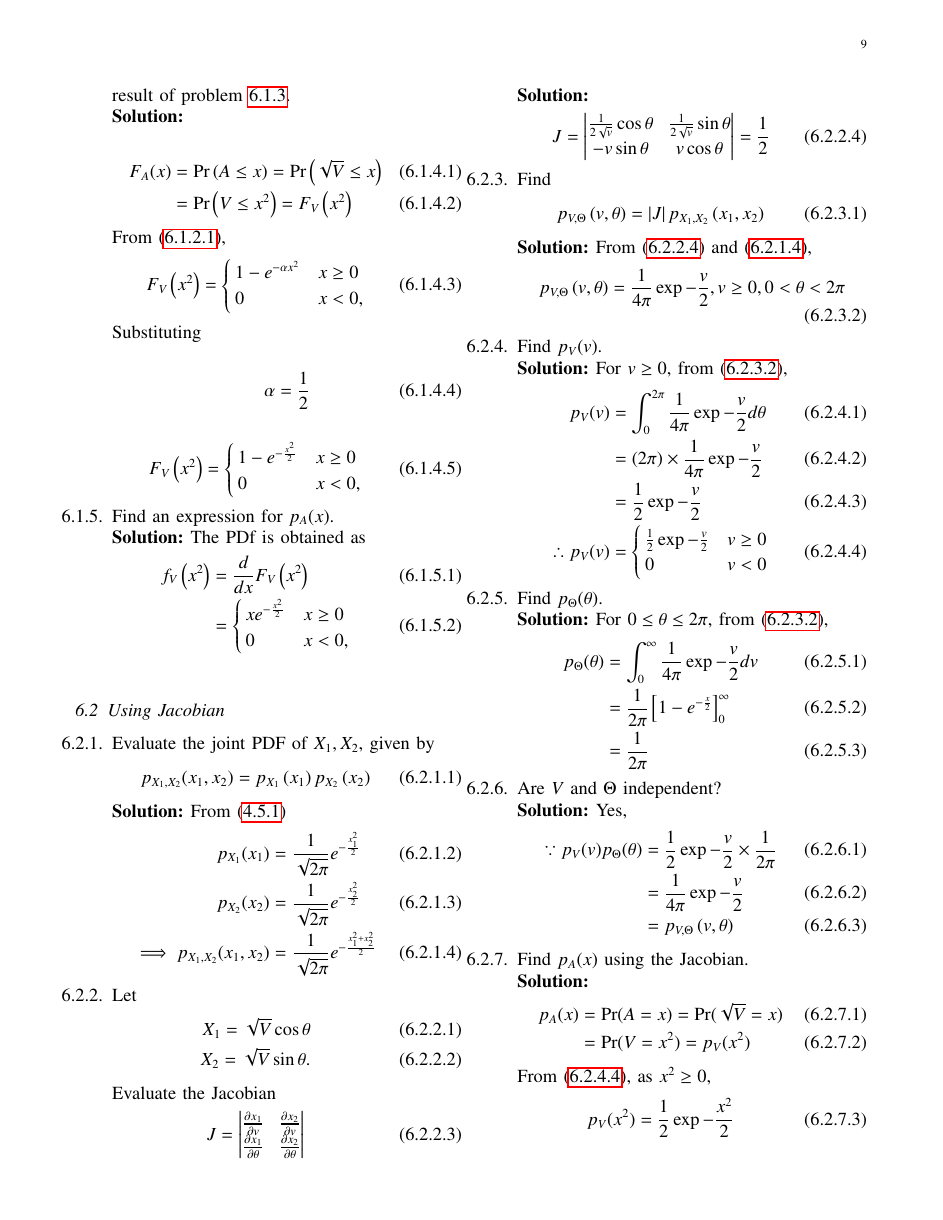
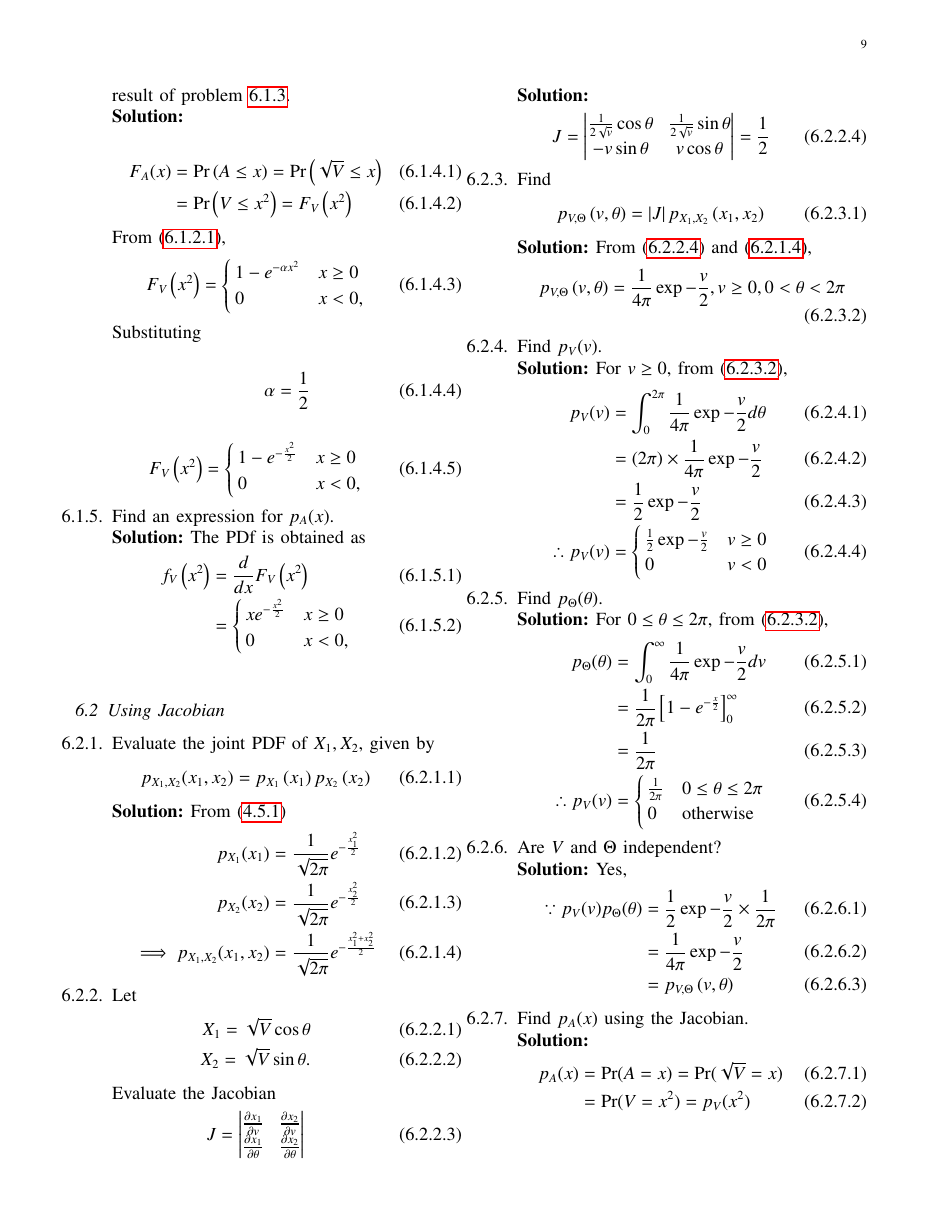
Before and after one commit to Gautham-Bellamkonda/AI1103, a LaTeX paper (probman/gvv_ncert_probman.tex, which reads probman/chapters/trans.tex): page 9 of 11. Compiled offline with pdfLaTeX.

Commit message:
Added an equation

```diff
--- a/probman/chapters/trans.tex
+++ b/probman/chapters/trans.tex
@@ -202,7 +202,12 @@ Find $p_{\Theta}(\theta)$.
 \begin{align}
 p_{\Theta}(\theta) &= \int_{0}^{\infty} \frac{1}{4\pi}\exp{-\frac{v}{2}} d v \\
 &= \frac{1}{2\pi} \left[1 - e^{-\frac{x}{2}} \right]_{0}^{\infty}\\
-&= \frac{1}{2\pi}
+&= \frac{1}{2\pi}\\
+\therefore p_{V}(v) &=
+\begin{cases}
+\frac{1}{2\pi} & 0 \leq \theta \leq 2\pi \\
+0 & \text{otherwise}
+\end{cases}
 \end{align}
 %
 \item
```
